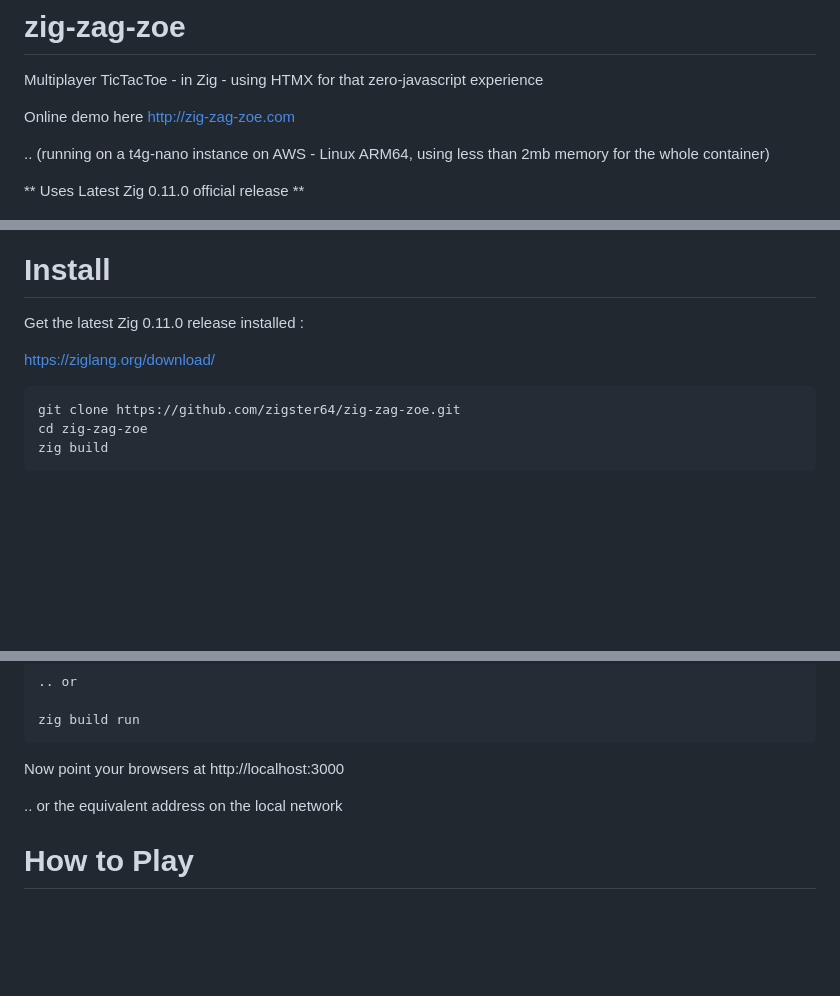
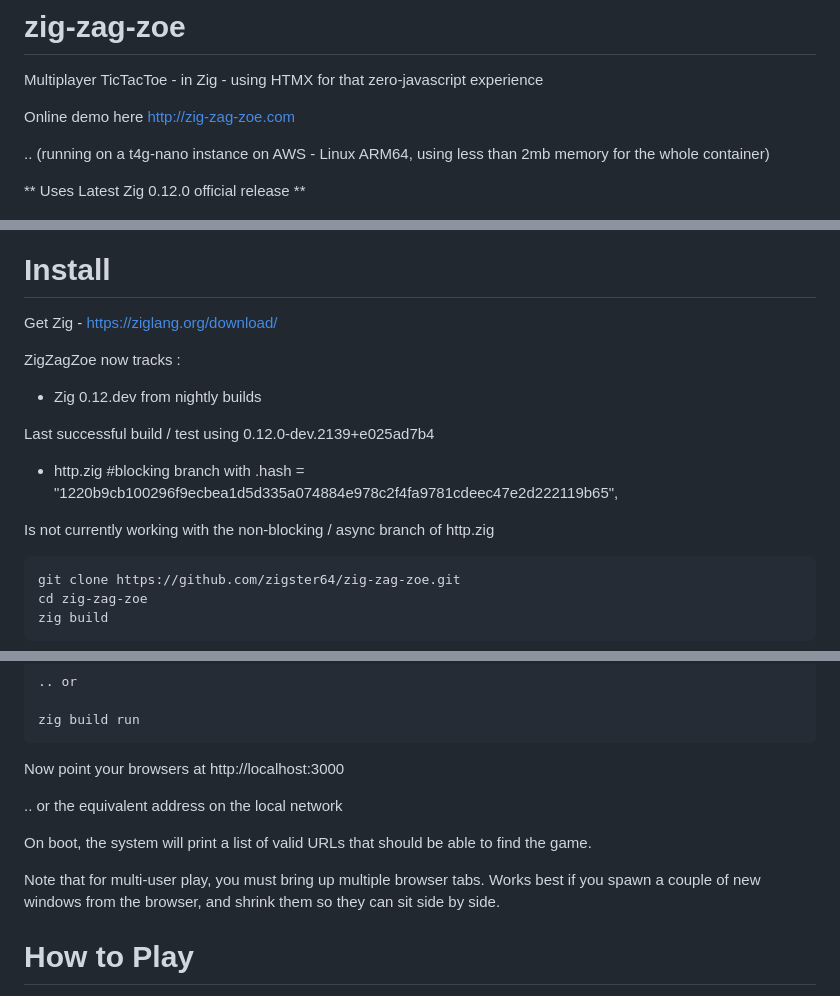
Before and after one commit to zigster64/zig-zag-zoe, a Markdown page: README.md, 3 parts joined by grey strips. GitHub-like rendering; blank space fills up the shorter version.

Commit message:
update notes on zig 0.12

````diff
--- a/README.md
+++ b/README.md
@@ -6,17 +6,24 @@ http://zig-zag-zoe.com
 
 .. (running on a t4g-nano instance on AWS - Linux ARM64, using less than 2mb memory for the whole container)
 
-** Uses Latest Zig 0.11.0 official release **
+** Uses Latest Zig 0.12.0 official release **
 
 
 ![screenshot](https://github.com/zigster64/zig-zag-zoe/blob/main/src/images/zzz-screenshot.jpg)
 
 # Install
 
-Get the latest Zig 0.11.0 release installed :
+Get Zig - https://ziglang.org/download/
 
-https://ziglang.org/download/
+ZigZagZoe now tracks :
+- Zig 0.12.dev from nightly builds
 
+Last successful build / test using 0.12.0-dev.2139+e025ad7b4
+
+- http.zig #blocking branch with .hash = "1220b9cb100296f9ecbea1d5d335a074884e978c2f4fa9781cdeec47e2d222119b65",
+
+
+Is not currently working with the non-blocking / async branch of http.zig
 
 
 ```
@@ -38,6 +45,12 @@ zig build run
 Now point your browsers at http://localhost:3000
 
 .. or the equivalent address on the local network
+
+On boot, the system will print a list of valid URLs that should be able to find the game.
+
+Note that for multi-user play, you must bring up multiple browser tabs. Works best if you
+spawn a couple of new windows from the browser, and shrink them so they can sit side by side.
+
 
 # How to Play
 
````
